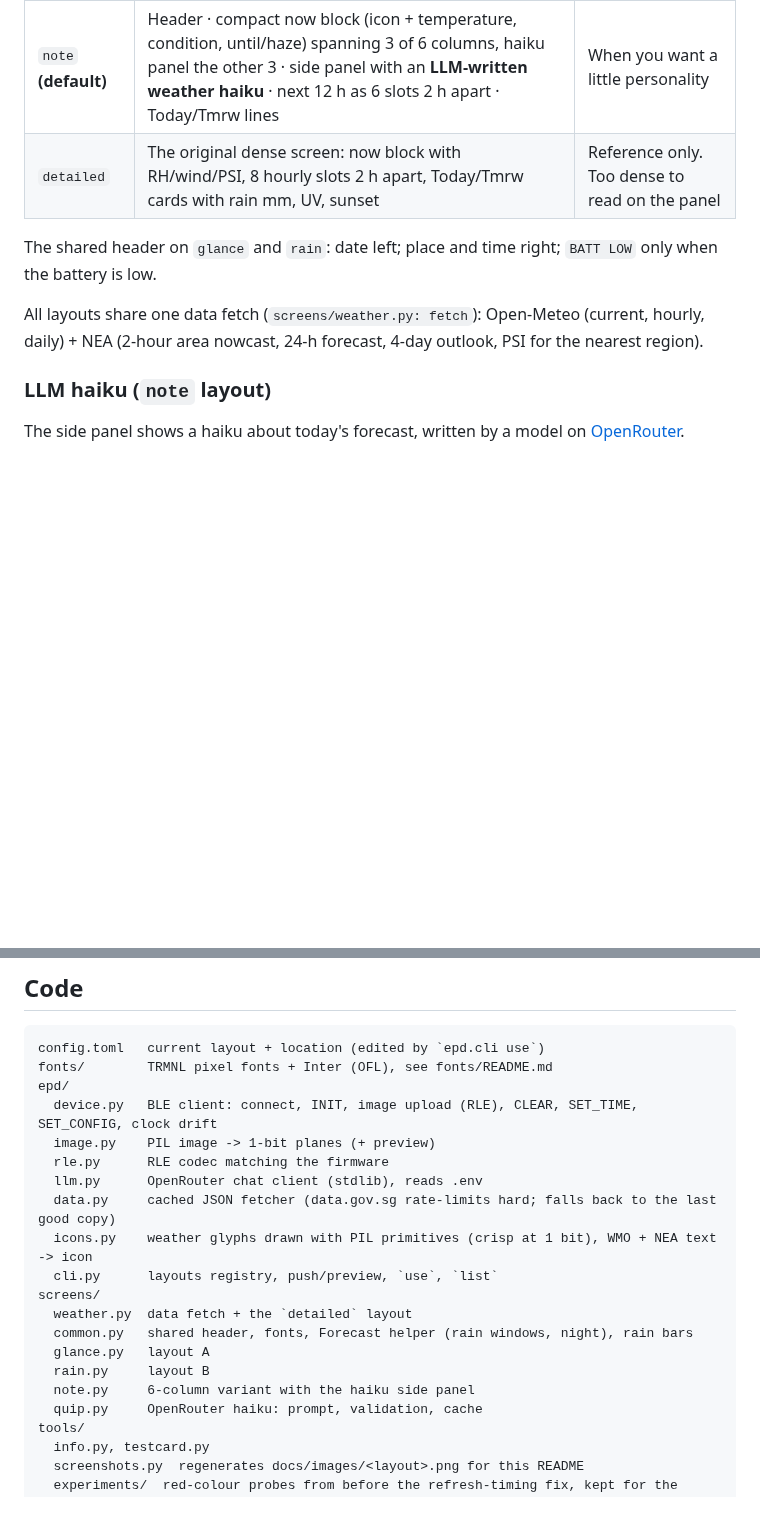
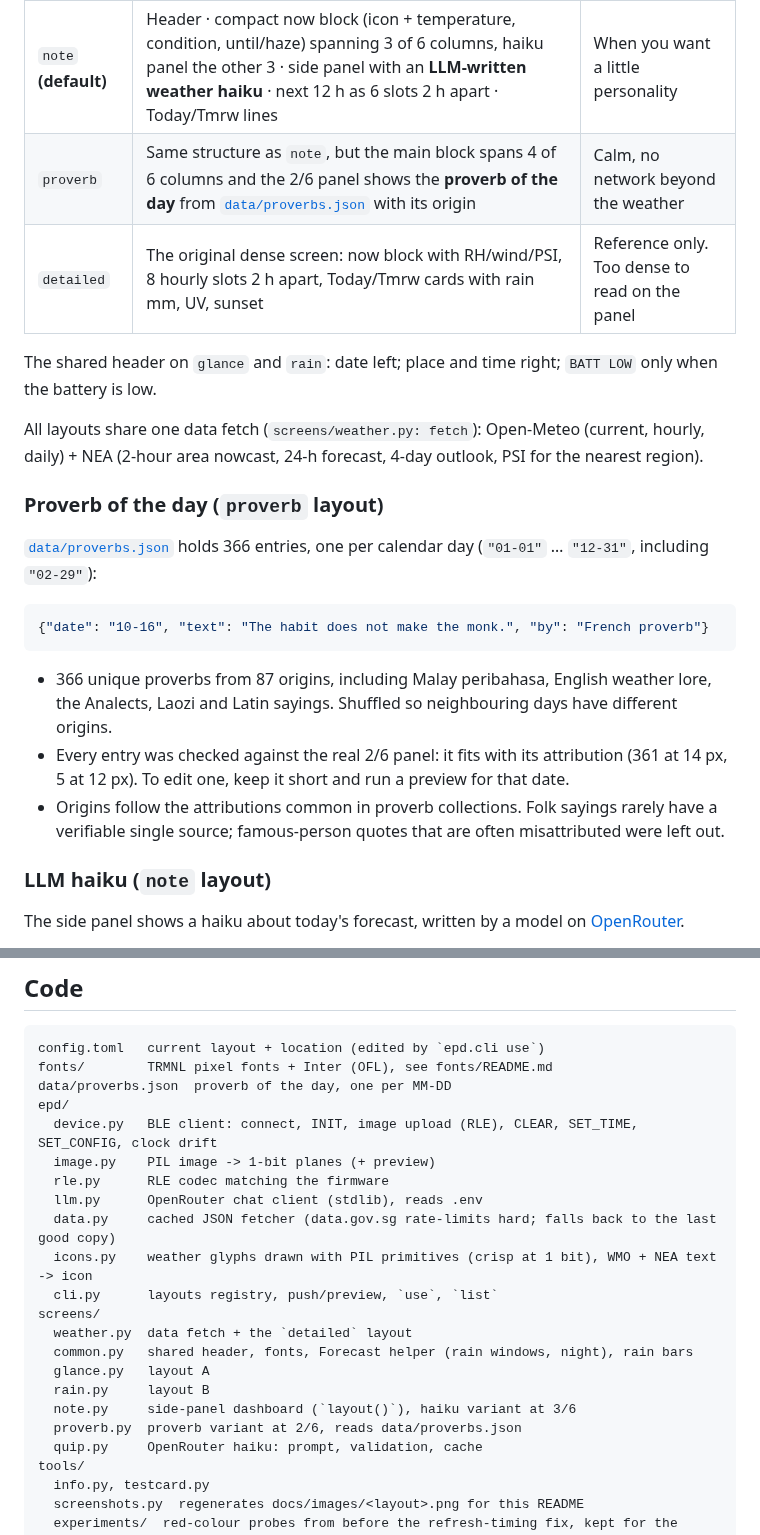
Before and after one commit to potateros/nrf5-eink, a Markdown page: README.md, 2 parts joined by grey strips. Rendered like a GitHub page; blank space fills up the shorter version.

````diff
--- a/README.md
+++ b/README.md
@@ -43,11 +47,24 @@ Switch with `epd.cli use <name>`. The choice is stored in [`config.toml`](config
 | `glance` (layout A) | Header · big icon + temperature (top-aligned with the condition), NEA condition, "until 6.30pm", haze line only if PSI > 100 · next 12 h as 4 slots 3 h apart (hour, icon, temp, rain bar) · Today and Tmrw as one line each (icon, high/low, rain %) | Everyday |
 | `rain` (layout B) | Header · headline that answers "when does it rain?" ("Rain 6pm–9pm", "Rain tmrw from 11am", "Dry next 24 hours") + PSI if > 100 · "Now 30° · thundery showers" · 24 h chance-of-rain bar chart with a dotted 50% line · Today/Tmrw high/low | Wet-season days |
 | `note` **(default)** | Header · compact now block (icon + temperature, condition, until/haze) spanning 3 of 6 columns, haiku panel the other 3 · side panel with an **LLM-written weather haiku** · next 12 h as 6 slots 2 h apart · Today/Tmrw lines | When you want a little personality |
+| `proverb` | Same structure as `note`, but the main block spans 4 of 6 columns and the 2/6 panel shows the **proverb of the day** from [`data/proverbs.json`](data/proverbs.json) with its origin | Calm, no network beyond the weather |
 | `detailed` | The original dense screen: now block with RH/wind/PSI, 8 hourly slots 2 h apart, Today/Tmrw cards with rain mm, UV, sunset | Reference only. Too dense to read on the panel |
 
 The shared header on `glance` and `rain`: date left; place and time right; `BATT LOW` only when the battery is low.
 
 All layouts share one data fetch (`screens/weather.py: fetch`): Open-Meteo (current, hourly, daily) + NEA (2-hour area nowcast, 24-h forecast, 4-day outlook, PSI for the nearest region).
+
+### Proverb of the day (`proverb` layout)
+
+[`data/proverbs.json`](data/proverbs.json) holds 366 entries, one per calendar day (`"01-01"` … `"12-31"`, including `"02-29"`):
+
+```json
+{"date": "10-16", "text": "The habit does not make the monk.", "by": "French proverb"}
+```
+
+- 366 unique proverbs from 87 origins, including Malay peribahasa, English weather lore, the Analects, Laozi and Latin sayings. Shuffled so neighbouring days have different origins.
+- Every entry was checked against the real 2/6 panel: it fits with its attribution (361 at 14 px, 5 at 12 px). To edit one, keep it short and run a preview for that date.
+- Origins follow the attributions common in proverb collections. Folk sayings rarely have a verifiable single source; famous-person quotes that are often misattributed were left out.
 
 ### LLM haiku (`note` layout)
 
@@ -86,6 +103,7 @@ The command centre (separate project, see below) drives this repo only through t
 ```
 config.toml   current layout + location (edited by `epd.cli use`)
 fonts/        TRMNL pixel fonts + Inter (OFL), see fonts/README.md
+data/proverbs.json  proverb of the day, one per MM-DD
 epd/
   device.py   BLE client: connect, INIT, image upload (RLE), CLEAR, SET_TIME, SET_CONFIG, clock drift
   image.py    PIL image -> 1-bit planes (+ preview)
@@ -99,7 +117,8 @@ screens/
   common.py   shared header, fonts, Forecast helper (rain windows, night), rain bars
   glance.py   layout A
   rain.py     layout B
-  note.py     6-column variant with the haiku side panel
+  note.py     side-panel dashboard (`layout()`), haiku variant at 3/6
+  proverb.py  proverb variant at 2/6, reads data/proverbs.json
   quip.py     OpenRouter haiku: prompt, validation, cache
 tools/
   info.py, testcard.py
````
Also changed, not shown: other parts of README.md (+13 -9 lines), CLAUDE.md (+1 -0 lines), docs/images/detailed.png, docs/images/glance.png, docs/images/note.png, docs/images/proverb.png (added), docs/images/rain.png, 6 other files.
